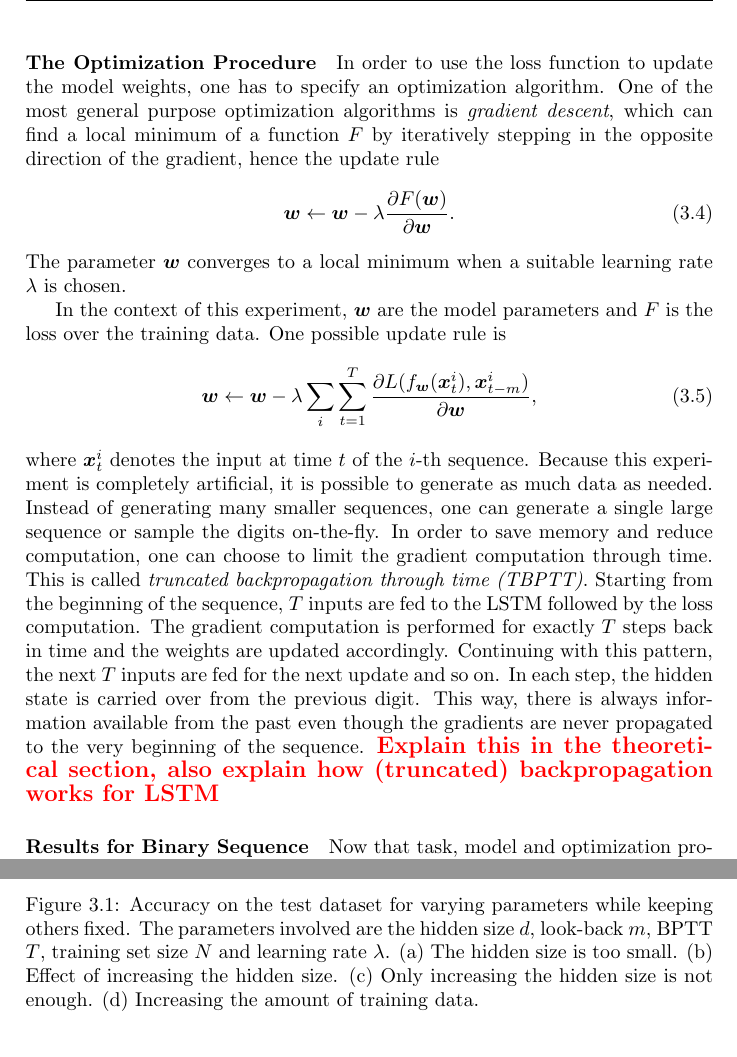
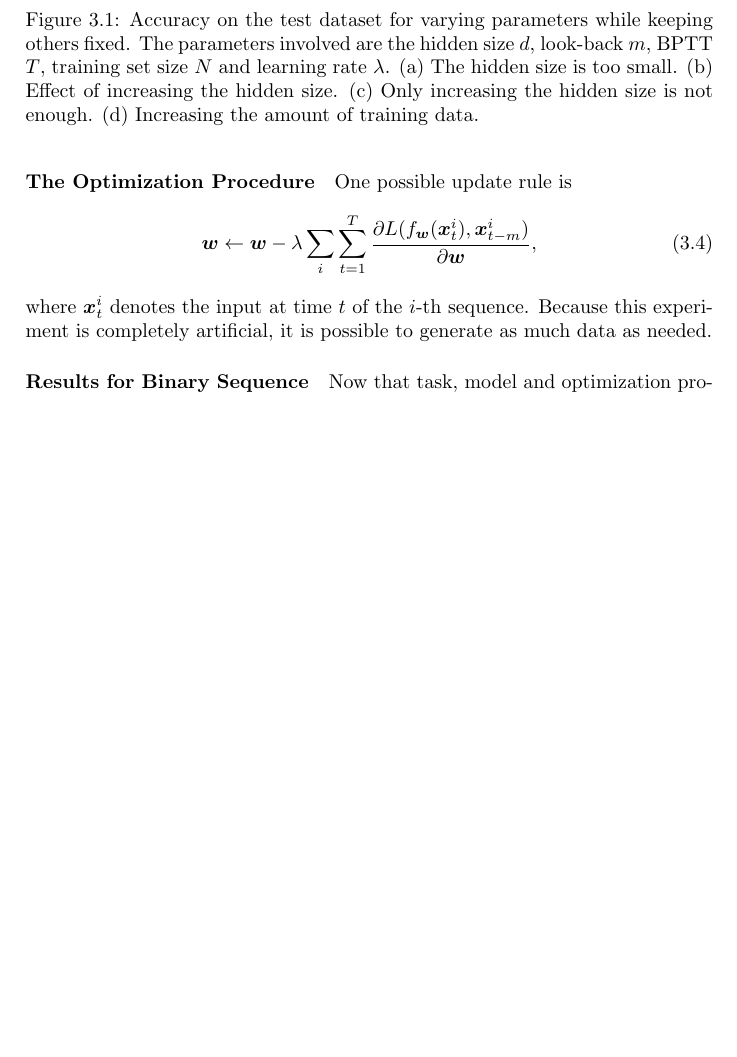
Before and after one commit to awaelchli/master-thesis, a LaTeX thesis (Document/main.tex, which reads Document/Chapters/Experiments.tex): two parts of pages 25 and 26 of 34 before the commit and part of page 25 of 34 after it, the two joined at a grey line, cut at the place of the change, the shorter picture padded with empty space. Compiled offline with pdfLaTeX.

Commit message:
commenting stuff moved

```diff
--- a/Document/Chapters/Experiments.tex
+++ b/Document/Chapters/Experiments.tex
@@ -101,15 +101,15 @@
 		\todo{need better explanation of log-likelihood loss here}
 
 		\paragraph{The Optimization Procedure}
-		In order to use the loss function to update the model weights, one has to specify an optimization algorithm.
-		One of the most general purpose optimization algorithms is \emph{gradient descent}, which can find a local minimum of a function $F$ by iteratively stepping in the opposite direction of the gradient, hence the update rule
-		\begin{equation}
-			\vectr{w} \leftarrow
-			\vectr{w} - \lambda \frac{\partial F(\vectr{w})}{\partial \vectr{w}}.
-		\end{equation}
-		The parameter $\vectr{w}$ converges to a local minimum when a suitable learning rate $\lambda$ is chosen.
-
-		In the context of this experiment, $\vectr{w}$ are the model parameters and $F$ is the loss over the training data.
+%		In order to use the loss function to update the model weights, one has to specify an optimization algorithm.
+%		One of the most general purpose optimization algorithms is \emph{gradient descent}, which can find a local minimum of a function $F$ by iteratively stepping in the opposite direction of the gradient, hence the update rule
+%		\begin{equation}
+%			\vectr{w} \leftarrow
+%			\vectr{w} - \lambda \frac{\partial F(\vectr{w})}{\partial \vectr{w}}.
+%		\end{equation}
+%		The parameter $\vectr{w}$ converges to a local minimum when a suitable learning rate $\lambda$ is chosen.
+%
+%		In the context of this experiment, $\vectr{w}$ are the model parameters and $F$ is the loss over the training data.
 		One possible update rule is
 		\begin{equation}
 			\vectr{w} \leftarrow
@@ -120,15 +120,15 @@
 		\end{equation}
 		where $\vectr{x}_t^{i}$ denotes the input at time $t$ of the $i$-th sequence.
 		Because this experiment is completely artificial, it is possible to generate as much data as needed.
-		Instead of generating many smaller sequences, one can generate a single large sequence or sample the digits on-the-fly.
-		In order to save memory and reduce computation, one can choose to limit the gradient computation through time.
-		This is called \emph{truncated backpropagation through time (TBPTT)}.
-		Starting from the beginning of the sequence, $T$ inputs are fed to the LSTM followed by the loss computation.
-		The gradient computation is performed for exactly $T$ steps back in time and the weights are updated accordingly.
-		Continuing with this pattern, the next $T$ inputs are fed for the next update and so on.
-		In each step, the hidden state is carried over from the previous digit.
-		This way, there is always information available from the past even though the gradients are never propagated to the very beginning of the sequence.
-		\todo{Explain this in the theoretical section, also explain how (truncated) backpropagation works for LSTM}
+%		Instead of generating many smaller sequences, one can generate a single large sequence or sample the digits on-the-fly.
+%		In order to save memory and reduce computation, one can choose to limit the gradient computation through time.
+%		This is called \emph{truncated backpropagation through time (TBPTT)}.
+%		Starting from the beginning of the sequence, $T$ inputs are fed to the LSTM followed by the loss computation.
+%		The gradient computation is performed for exactly $T$ steps back in time and the weights are updated accordingly.
+%		Continuing with this pattern, the next $T$ inputs are fed for the next update and so on.
+%		In each step, the hidden state is carried over from the previous digit.
+%		This way, there is always information available from the past even though the gradients are never propagated to the very beginning of the sequence.
+%		\todo{Explain this in the theoretical section, also explain how (truncated) backpropagation works for LSTM}
 
 		\paragraph{Results for Binary Sequence}
 		Now that task, model and optimization procedure are defined, the model can be trained and evaluated.
```
